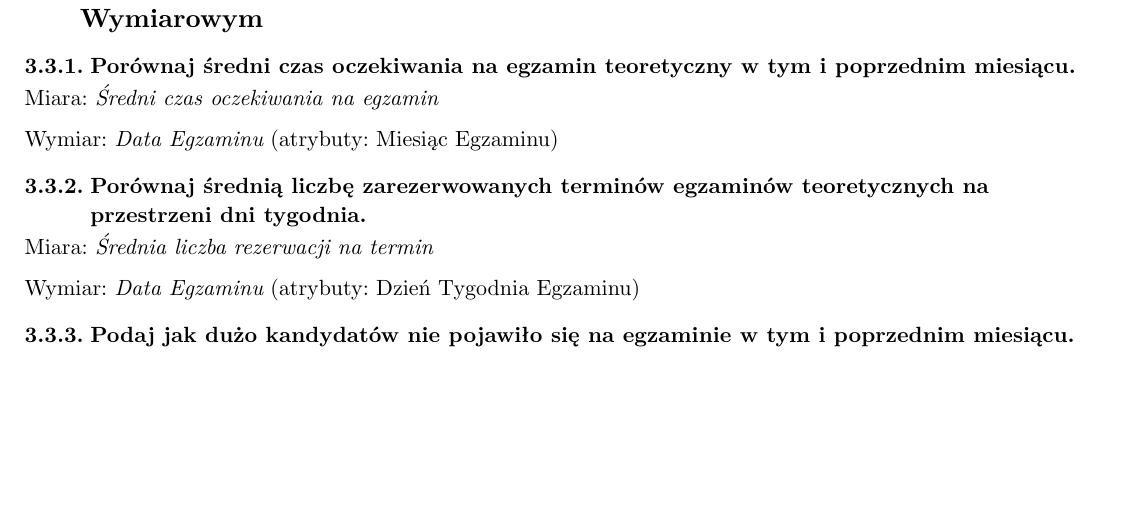
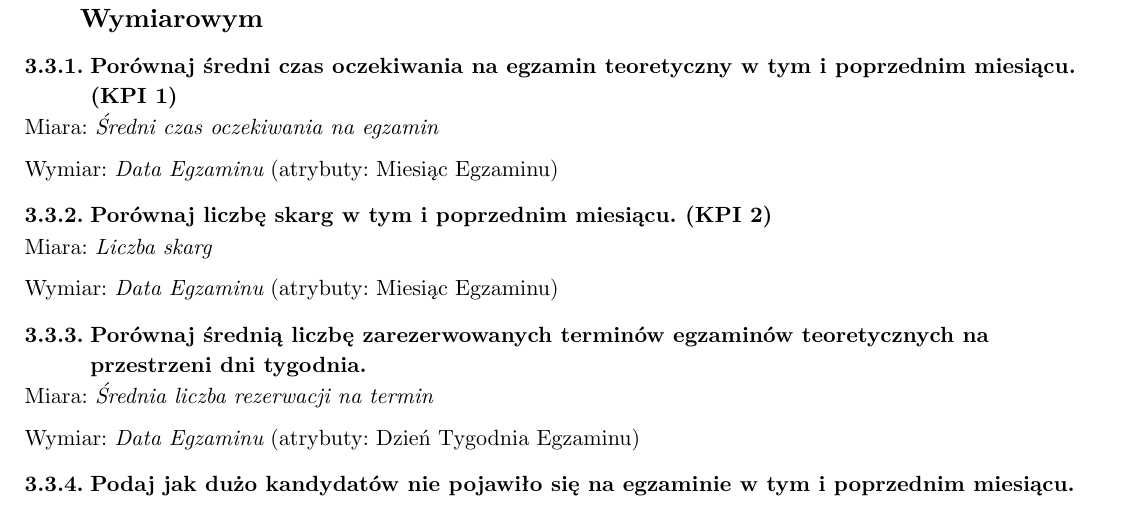
Before and after one commit to KanarekLife/HD, a Typst document (lab03/warehouse_design.typ): part of page 8 of 9, cut so that both start at the same text, the shorter picture padded with empty space. Compiled offline with Typst 0.15.

Commit message:
add key performance indicator calculation

```diff
--- a/lab03/warehouse_design.typ
+++ b/lab03/warehouse_design.typ
@@ -292,9 +292,15 @@ Miary i funkcje agregujące:
 
 == Sprawdzenie Możliwości Implementacji Zapytań Analitycznych Na Modelu Wymiarowym
 
-=== Porównaj średni czas oczekiwania na egzamin teoretyczny w tym i poprzednim miesiącu.
+=== Porównaj średni czas oczekiwania na egzamin teoretyczny w tym i poprzednim miesiącu. (KPI 1)
 
 Miara: _Średni czas oczekiwania na egzamin_
+
+Wymiar: _Data Egzaminu_ (atrybuty: Miesiąc Egzaminu)
+
+=== Porównaj liczbę skarg w tym i poprzednim miesiącu. (KPI 2)
+
+Miara: _Liczba skarg_
 
 Wymiar: _Data Egzaminu_ (atrybuty: Miesiąc Egzaminu)
 
```
Also changed, not shown: lab03/warehouse_design.pdf.
